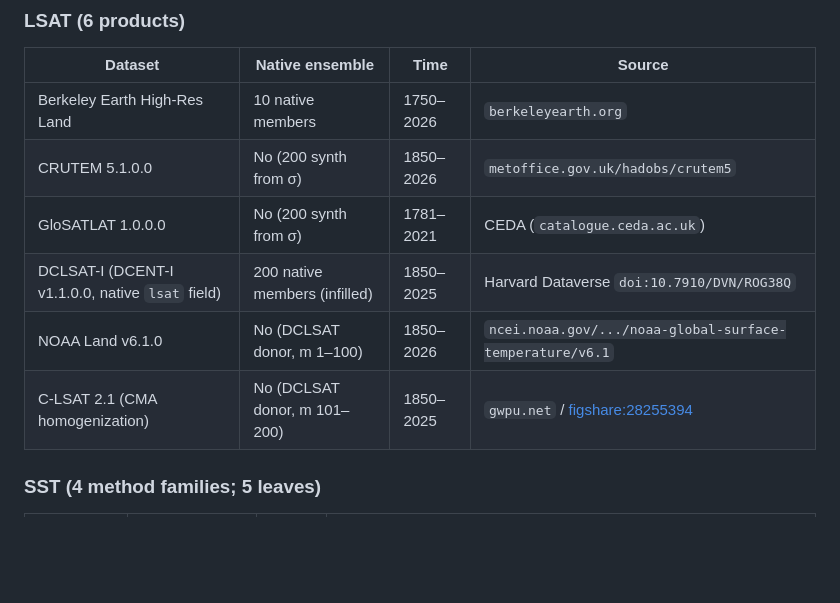
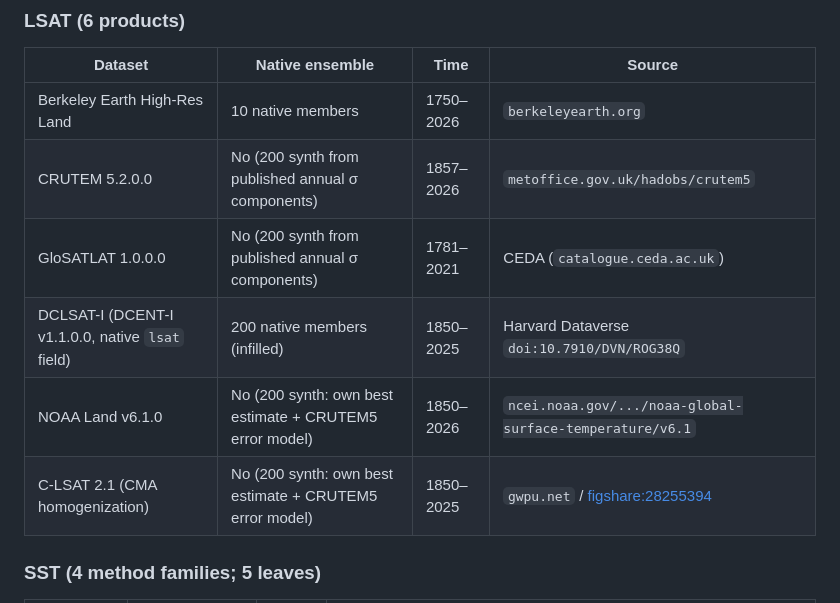
Before and after one commit to hausfath/land_ocean_ensembles, a Markdown page: README.md, the part around one of its changes. GitHub-like rendering; blank space fills up the shorter version.

```diff
--- a/README.md
+++ b/README.md
@@ -40,11 +40,11 @@ land +1.02 °C, ocean +0.49 °C.*
 | Dataset | Native ensemble | Time | Source |
 |---------|-----------------|------|--------|
 | Berkeley Earth High-Res Land | 10 native members | 1750–2026 | `berkeleyearth.org` |
-| CRUTEM 5.1.0.0 | No (200 synth from σ) | 1850–2026 | `metoffice.gov.uk/hadobs/crutem5` |
-| GloSATLAT 1.0.0.0 | No (200 synth from σ) | 1781–2021 | CEDA (`catalogue.ceda.ac.uk`) |
+| CRUTEM 5.2.0.0 | No (200 synth from published annual σ components) | 1857–2026 | `metoffice.gov.uk/hadobs/crutem5` |
+| GloSATLAT 1.0.0.0 | No (200 synth from published annual σ components) | 1781–2021 | CEDA (`catalogue.ceda.ac.uk`) |
 | DCLSAT-I (DCENT-I v1.1.0.0, native `lsat` field) | 200 native members (infilled) | 1850–2025 | Harvard Dataverse `doi:10.7910/DVN/ROG38Q` |
-| NOAA Land v6.1.0 | No (DCLSAT donor, m 1–100) | 1850–2026 | `ncei.noaa.gov/.../noaa-global-surface-temperature/v6.1` |
-| C-LSAT 2.1 (CMA homogenization) | No (DCLSAT donor, m 101–200) | 1850–2025 | `gwpu.net` / [figshare:28255394](https://doi.org/10.6084/m9.figshare.28255394) |
+| NOAA Land v6.1.0 | No (200 synth: own best estimate + CRUTEM5 error model) | 1850–2026 | `ncei.noaa.gov/.../noaa-global-surface-temperature/v6.1` |
+| C-LSAT 2.1 (CMA homogenization) | No (200 synth: own best estimate + CRUTEM5 error model) | 1850–2025 | `gwpu.net` / [figshare:28255394](https://doi.org/10.6084/m9.figshare.28255394) |
 
 ### SST (4 method families; 5 leaves)
 
```
Also changed, not shown: other parts of README.md (+22 -5 lines), land_ensemble_methodology.md (+152 -107 lines), land_ensemble.png, land_ocean_ensemble.png, 11 other files.
